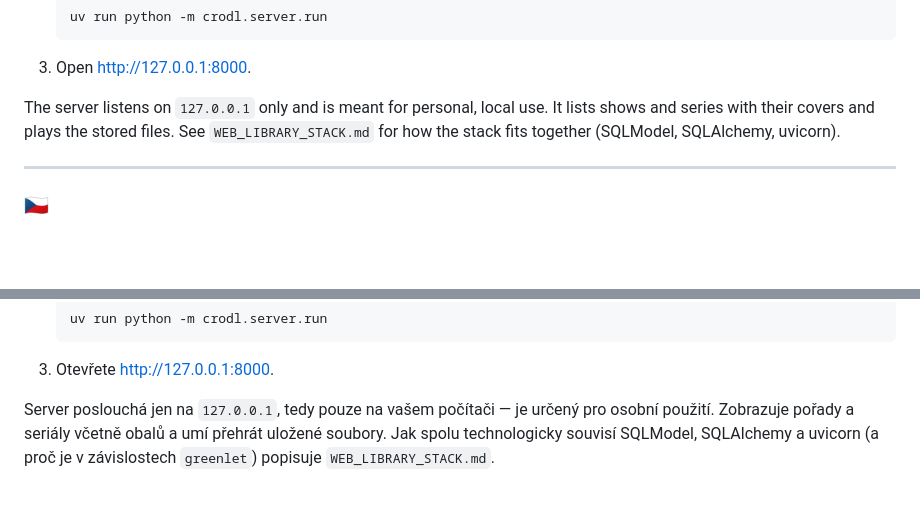
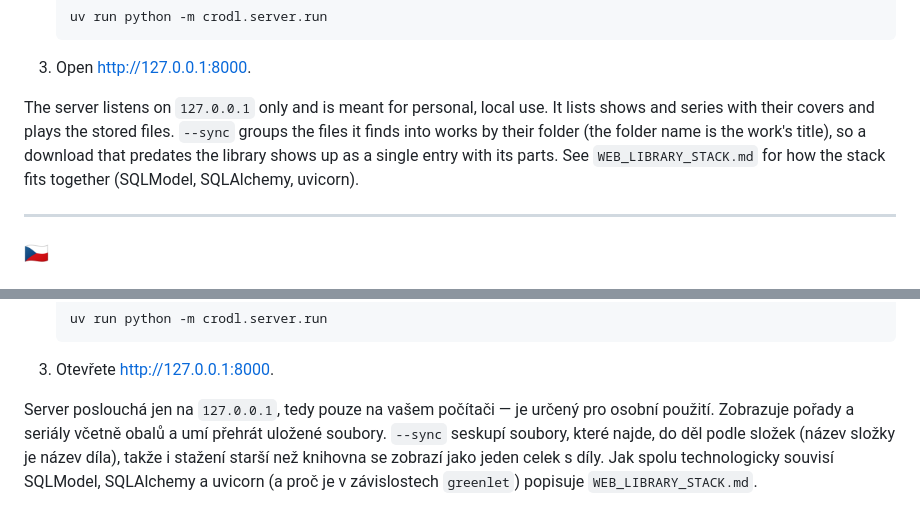
Before and after one commit to klimanek/cro-dl, a Markdown page: README.md, 2 parts joined by grey strips. Drawn GitHub-style; blank space fills up the shorter version.

```diff
--- a/README.md
+++ b/README.md
@@ -71,8 +71,10 @@ library in `~/Z Rozhlasu/library.db`:
 3. Open <http://127.0.0.1:8000>.
 
 The server listens on `127.0.0.1` only and is meant for personal, local use. It lists shows and
-series with their covers and plays the stored files. See `WEB_LIBRARY_STACK.md` for how the stack
-fits together (SQLModel, SQLAlchemy, uvicorn).
+series with their covers and plays the stored files. `--sync` groups the files it finds into works
+by their folder (the folder name is the work's title), so a download that predates the library shows
+up as a single entry with its parts. See `WEB_LIBRARY_STACK.md` for how the stack fits together
+(SQLModel, SQLAlchemy, uvicorn).
 
 
 <hr />
@@ -168,6 +170,7 @@ knihovnou v `~/Z Rozhlasu/library.db`:
 3. Otevřete <http://127.0.0.1:8000>.
 
 Server poslouchá jen na `127.0.0.1`, tedy pouze na vašem počítači — je určený pro osobní použití.
-Zobrazuje pořady a seriály včetně obalů a umí přehrát uložené soubory. Jak spolu technologicky
-souvisí SQLModel, SQLAlchemy a uvicorn (a proč je v závislostech `greenlet`) popisuje
-`WEB_LIBRARY_STACK.md`.
+Zobrazuje pořady a seriály včetně obalů a umí přehrát uložené soubory. `--sync` seskupí soubory,
+které najde, do děl podle složek (název složky je název díla), takže i stažení starší než knihovna
+se zobrazí jako jeden celek s díly. Jak spolu technologicky souvisí SQLModel, SQLAlchemy a uvicorn
+(a proč je v závislostech `greenlet`) popisuje `WEB_LIBRARY_STACK.md`.
```
Also changed, not shown: CHANGELOG.md (+30 -0 lines).
